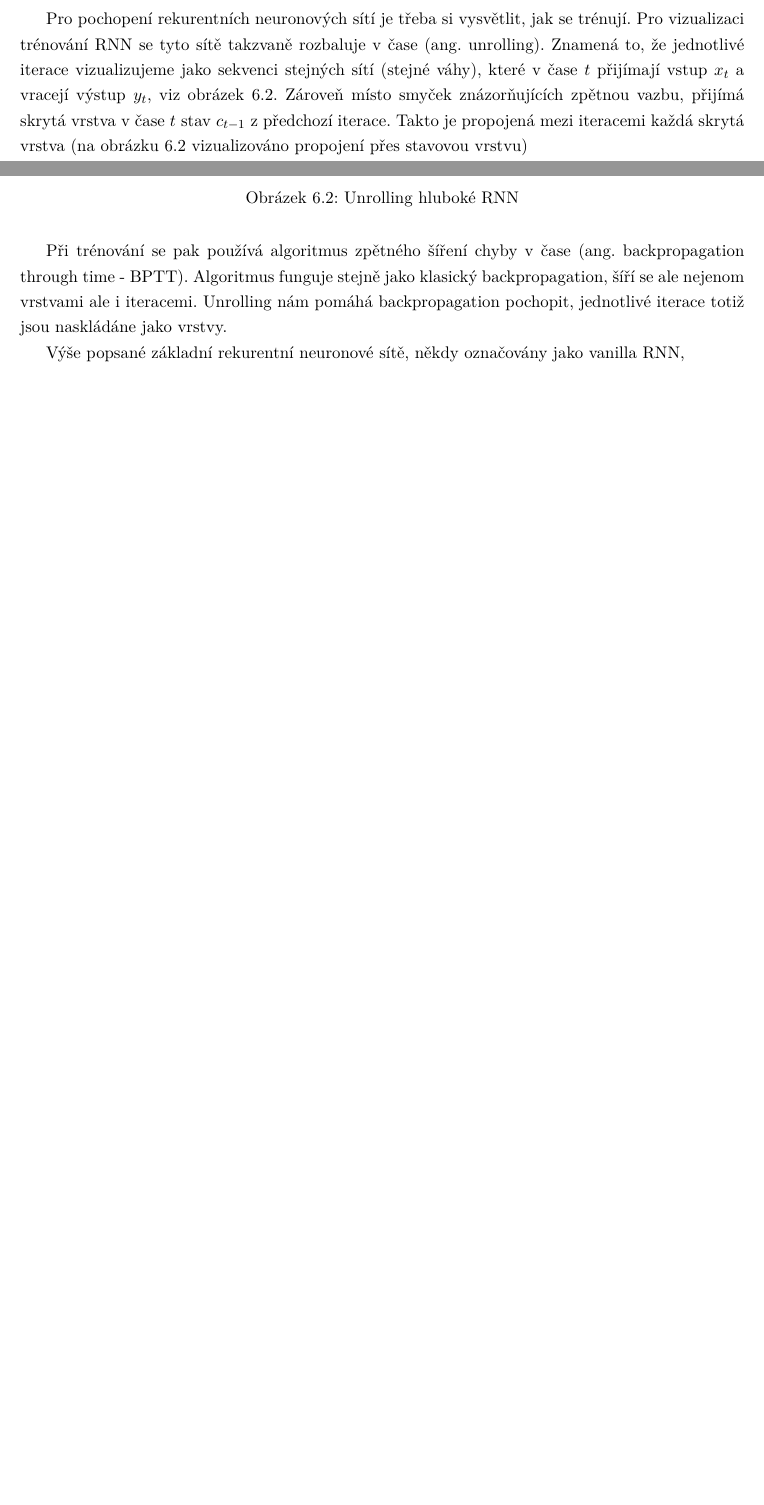
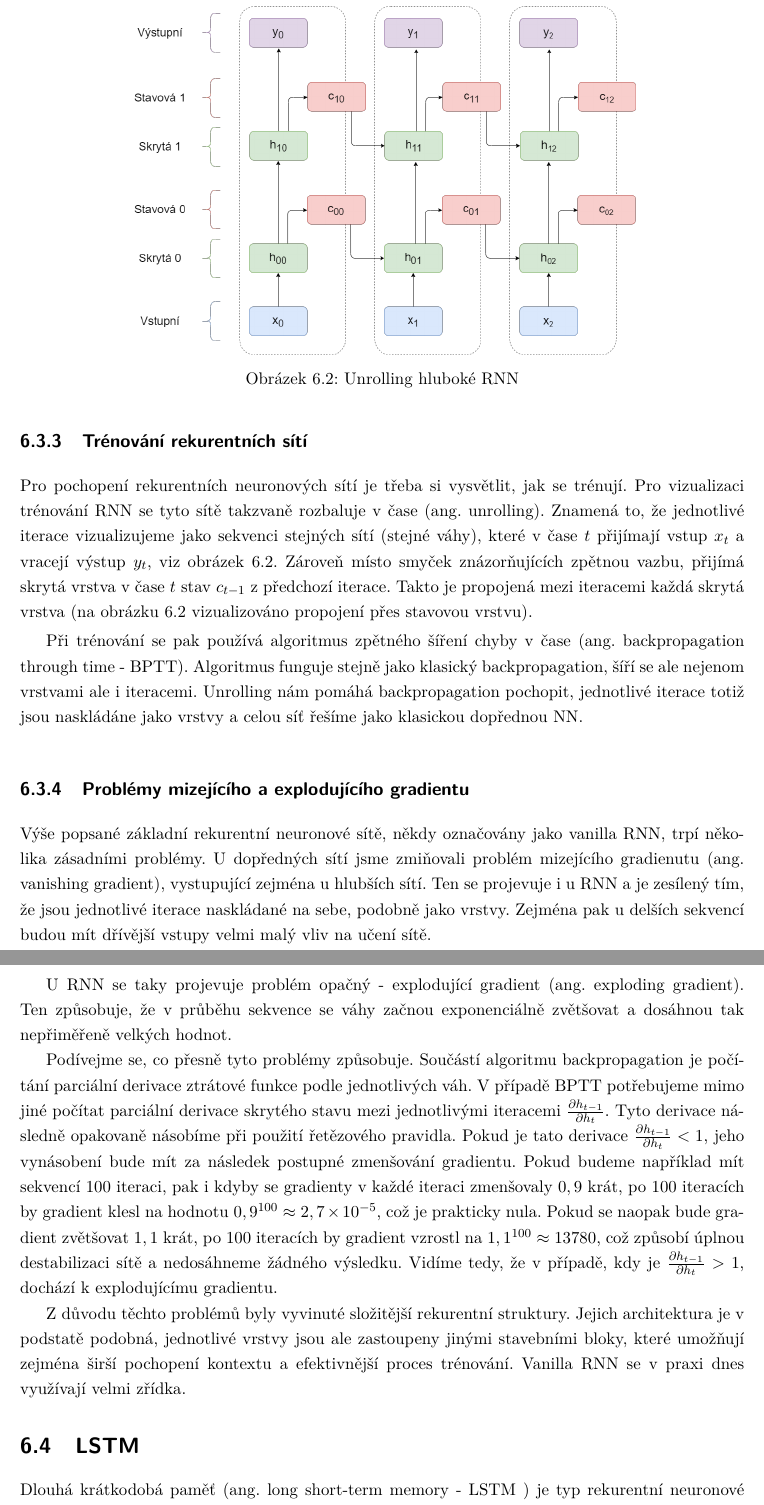
Before and after one commit to FilipLunski/MasterThesis, a LaTeX thesis (2025_LUN0024_DP.tex, which reads Chapters/210_PoseClassification.tex, acronyms.tex): two parts of pages 40 and 41 of 45 before the commit and two parts of pages 41 and 42 of 46 after it, joined at a grey line, cut so that both start at the same text, the shorter picture padded with empty space. Compiled offline with pdfLaTeX.

Commit message:
RNN Vanilla RNN

```diff
--- a/Chapters/210_PoseClassification.tex
+++ b/Chapters/210_PoseClassification.tex
@@ -112,14 +116,16 @@ každá vrstva sítě se učí pochopit problém na jiné úrovní abstrakce, zp
 vazba přes několik vrstev by pak mohla narušit stabilitu tohoto procesu a
 omezit kvalitu učení.
 
+\subsection{Trénování rekurentních sítí}
+
 Pro pochopení rekurentních neuronových sítí je třeba si vysvětlit, jak se
 trénují. Pro vizualizaci trénování RNN se tyto sítě takzvaně rozbaluje v čase
 (ang. unrolling). Znamená to, že jednotlivé iterace vizualizujeme jako sekvenci
 stejných sítí (stejné váhy), které v čase $t$ přijímají vstup $x_t$ a vracejí
-výstup $y_t$, viz obrázek \ref{fig:bptt}. Zároveň místo smyček znázorňujících zpětnou vazbu, přijímá skrytá
-vrstva v čase $t$ stav $c_{t-1}$ z předchozí iterace. Takto je propojená mezi
-iteracemi každá skrytá vrstva (na obrázku \ref{fig:bptt} vizualizováno propojení přes
-stavovou vrstvu)
+výstup $y_t$, viz obrázek \ref{fig:bptt}. Zároveň místo smyček znázorňujících
+zpětnou vazbu, přijímá skrytá vrstva v čase $t$ stav $c_{t-1}$ z předchozí
+iterace. Takto je propojená mezi iteracemi každá skrytá vrstva (na obrázku
+\ref{fig:bptt} vizualizováno propojení přes stavovou vrstvu).
 
 \begin{figure}[]
     \centering
@@ -132,9 +138,45 @@ Při trénování se pak používá algoritmus zpětného šíření chyby v ča
 backpropagation through time - BPTT). Algoritmus funguje stejně jako klasický
 backpropagation, šíří se ale nejenom vrstvami ale i iteracemi. Unrolling nám
 pomáhá backpropagation pochopit, jednotlivé iterace totiž jsou naskládáne jako
-vrstvy.
+vrstvy a celou síť řešíme jako klasickou dopřednou NN.
 
-Výše popsané základní rekurentní neuronové sítě, někdy označovány jako vanilla RNN,
+\subsection{Problémy mizejícího a explodujícího gradientu}
 
+Výše popsané základní rekurentní neuronové sítě, někdy označovány jako vanilla
+RNN, trpí několika zásadními problémy. U dopředných sítí jsme zmiňovali problém
+mizejícího gradienutu (ang. vanishing gradient), vystupující zejména u hlubších
+sítí. Ten se projevuje i u RNN a je zesílený tím, že jsou jednotlivé iterace
+naskládané na sebe, podobně jako vrstvy. Zejména pak u delších sekvencí budou
+mít dřívější vstupy velmi malý vliv na učení sítě.
+
+U RNN se taky projevuje problém opačný - explodující gradient (ang. exploding
+gradient). Ten způsobuje, že v průběhu sekvence se váhy začnou exponenciálně
+zvětšovat a dosáhnou tak nepřiměřeně velkých hodnot.
+
+Podívejme se, co přesně tyto problémy způsobuje. Součástí algoritmu
+backpropagation je počítání parciální derivace ztrátové funkce podle
+jednotlivých váh. V případě BPTT potřebujeme mimo jiné počítat parciální
+derivace skrytého stavu mezi jednotlivými iteracemi $\frac{\partial
+        h_{t-1}}{\partial h_t}$. Tyto derivace následně opakovaně násobíme při použití
+řetězového pravidla. Pokud je tato derivace $\frac{\partial h_{t-1}}{\partial
+        h_t}<1$, jeho vynásobení bude mít za následek postupné zmenšování gradientu.
+Pokud budeme například mít sekvencí $100$ iteraci, pak i kdyby se gradienty v
+každé iteraci zmenšovaly $0,9$ krát, po $100$ iteracích by gradient klesl na
+hodnotu $0,9^{100} \approx 2,7 \times 10^{-5}$, což je prakticky nula. Pokud se
+naopak bude gradient zvětšovat $1,1$ krát, po $100$ iteracích by gradient
+vzrostl na $1,1^{100} \approx 13 780$, což způsobí úplnou destabilizaci sítě a
+nedosáhneme žádného výsledku. Vidíme tedy, že v případě, kdy je $\frac{\partial
+        h_{t-1}}{\partial h_t}>1$, dochází k explodujícímu gradientu.
+
+Z důvodu těchto problémů byly vyvinuté složitější rekurentní struktury. Jejich
+architektura je v podstatě podobná, jednotlivé vrstvy jsou ale zastoupeny
+jinými stavebními bloky, které umožňují zejména širší pochopení kontextu a
+efektivnější proces trénování. Vanilla RNN se v praxi dnes využívají velmi
+zřídka.
+
+\section{LSTM}
+Dlouhá krátkodobá paměť (ang. long short-term memory - LSTM ) je typ rekurentní
+neuronové sítě, který byl navržen tak, aby překonal problémy mizejícího a
+explodujícího gradientu.
 
 \endinput
--- a/acronyms.tex
+++ b/acronyms.tex
@@ -3,12 +3,16 @@
 
 \AddAcronym{NN}{Neural network - neuronová síť}
 \AddAcronym{ANN}{Artificial neural network - umělá neuronová síť}
+\AddAcronym{FFNN}{Feedforward Neural Network - dopředná neuronová síť}
 \AddAcronym{CNN}{Convolutional neural network - konvoluční neuronová síť}
 \AddAcronym{RNN}{Recurrent neural network - rekurentní neuronová síť}
 \AddAcronym{LSTM}{Long short-term memory - dlouhá krátkodobá paměť}
 \AddAcronym{AI}{Artificial intelligence - umělá inteligence}
 \AddAcronym{ML}{Machine learning - strojové učení}
 \AddAcronym{DL}{Deep learning - hluboké učení}
+\AddAcronym{RoI}{Region of interest - oblast zájmu}
+\AddAcronym{PAF}{Part affinity field - pole propojení klíčových bodů}
+\AddAcronym{}{}
 
 
 
```
Also changed, not shown: Chapters/101_NN.tex (+9 -9 lines), Chapters/201_PoseDetection.tex (+11 -14 lines), biblatex.bib (+11 -0 lines), 2025_LUN0024_DP.pdf, Chapters/210_PoseClassification.tex (28 more changed lines).
